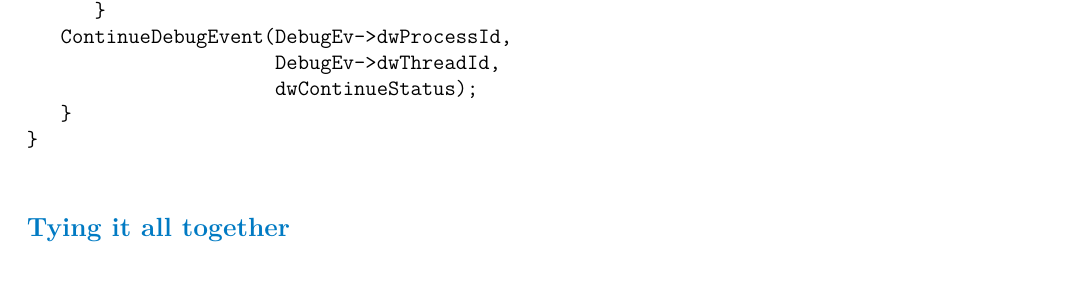
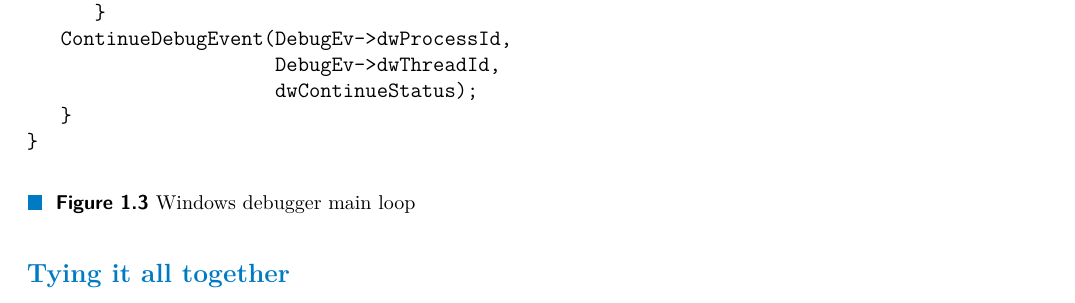
Before and after one commit to Gregofi/thesis, a LaTeX thesis (ctufit-thesis.tex, which reads text/chapters/1.tex): part of page 21 of 27, cut so that both start at the same text. Compiled offline with XeLaTeX.

Commit message:
Minor fixes

```diff
--- a/text/chapters/1.tex
+++ b/text/chapters/1.tex
@@ -201,5 +200,7 @@ void EnterDebugLoop(const LPDEBUG_EVENT DebugEv)
                       dwContinueStatus);
    }
 }
-    \end{minted}
+\end{minted}
+\caption{Windows debugger main loop}
+\label{fig:windows-debugger-mainloop}
 \end{figure}
```
Also changed, not shown: text/chapters/1.tex (3 more changed lines).
